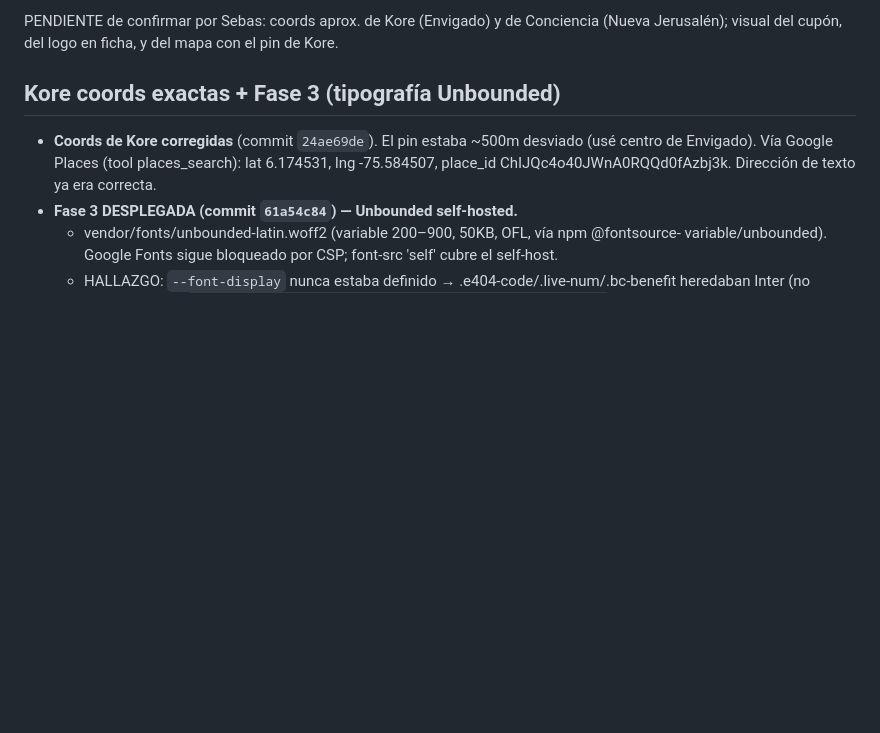
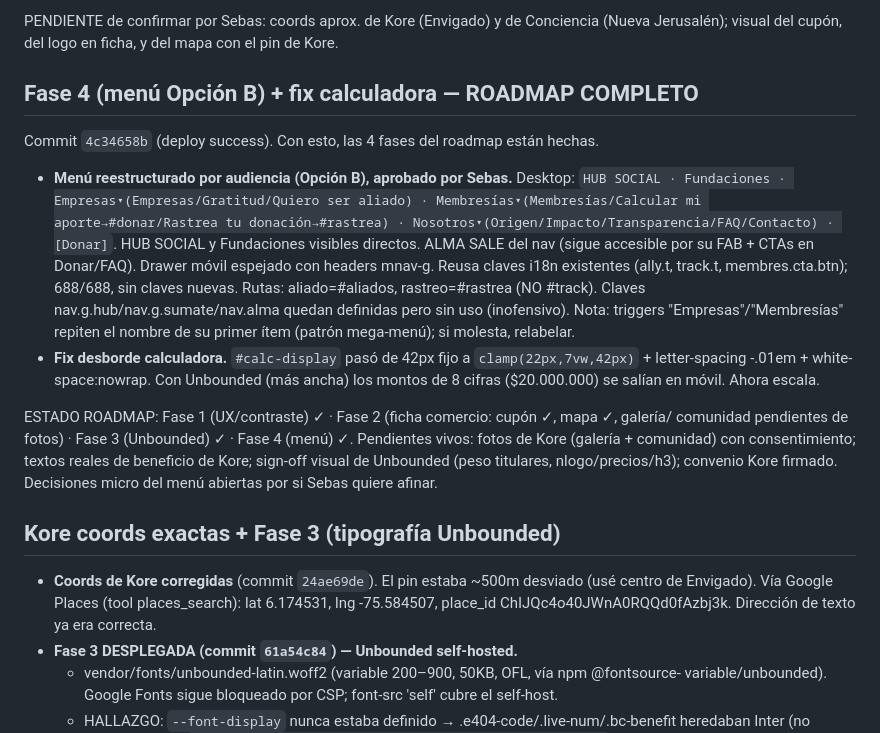
Before and after one commit to SebasGiveandGrow/givegrow-website, a Markdown page: SESSION_HANDOFF.md, the part around the change. Rendered like a GitHub page; blank space fills up the shorter version.

Commit message:
docs(handoff): Fase 4 menu Opcion B + fix calculadora; roadmap 4 fases completo

```diff
--- a/SESSION_HANDOFF.md
+++ b/SESSION_HANDOFF.md
@@ -28,6 +28,28 @@ Commit `9dbaf72c` (deploy success). 7 archivos en un commit atómico.
 
 PENDIENTE de confirmar por Sebas: coords aprox. de Kore (Envigado) y de Conciencia
 (Nueva Jerusalén); visual del cupón, del logo en ficha, y del mapa con el pin de Kore.
+
+## Fase 4 (menú Opción B) + fix calculadora — ROADMAP COMPLETO
+Commit `4c34658b` (deploy success). Con esto, las 4 fases del roadmap están hechas.
+- **Menú reestructurado por audiencia (Opción B), aprobado por Sebas.** Desktop:
+  `HUB SOCIAL · Fundaciones · Empresas▾(Empresas/Gratitud/Quiero ser aliado) ·
+   Membresías▾(Membresías/Calcular mi aporte→#donar/Rastrea tu donación→#rastrea) ·
+   Nosotros▾(Origen/Impacto/Transparencia/FAQ/Contacto) · [Donar]`. HUB SOCIAL y
+   Fundaciones visibles directos. ALMA SALE del nav (sigue accesible por su FAB + CTAs en
+   Donar/FAQ). Drawer móvil espejado con headers mnav-g. Reusa claves i18n existentes
+   (ally.t, track.t, membres.cta.btn); 688/688, sin claves nuevas. Rutas: aliado=#aliados,
+   rastreo=#rastrea (NO #track). Claves nav.g.hub/nav.g.sumate/nav.alma quedan definidas
+   pero sin uso (inofensivo). Nota: triggers "Empresas"/"Membresías" repiten el nombre de
+   su primer ítem (patrón mega-menú); si molesta, relabelar.
+- **Fix desborde calculadora.** `#calc-display` pasó de 42px fijo a
+  `clamp(22px,7vw,42px)` + letter-spacing -.01em + white-space:nowrap. Con Unbounded
+  (más ancha) los montos de 8 cifras ($20.000.000) se salían en móvil. Ahora escala.
+
+ESTADO ROADMAP: Fase 1 (UX/contraste) ✓ · Fase 2 (ficha comercio: cupón ✓, mapa ✓, galería/
+comunidad pendientes de fotos) · Fase 3 (Unbounded) ✓ · Fase 4 (menú) ✓.
+Pendientes vivos: fotos de Kore (galería + comunidad) con consentimiento; textos reales de
+beneficio de Kore; sign-off visual de Unbounded (peso titulares, nlogo/precios/h3); convenio
+Kore firmado. Decisiones micro del menú abiertas por si Sebas quiere afinar.
 
 ## Kore coords exactas + Fase 3 (tipografía Unbounded)
 - **Coords de Kore corregidas** (commit `24ae69de`). El pin estaba ~500m desviado (usé centro
```
